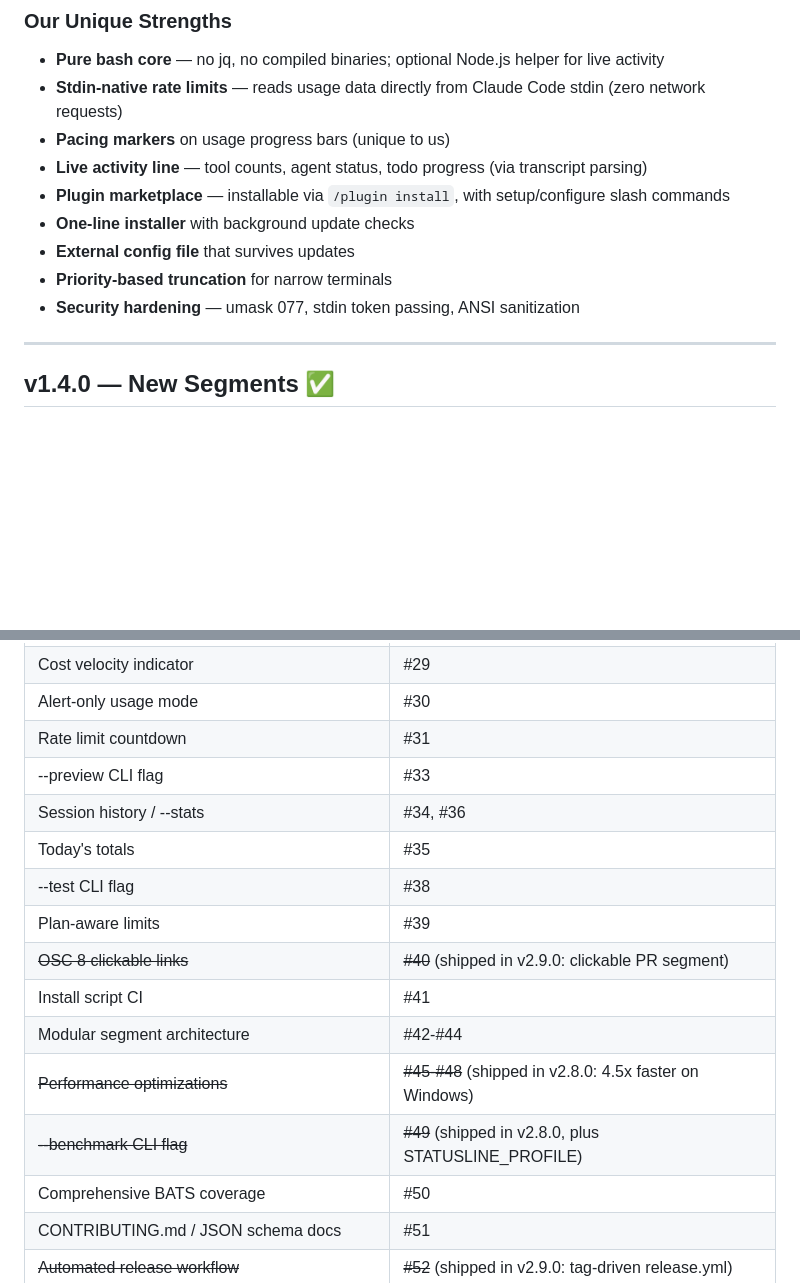
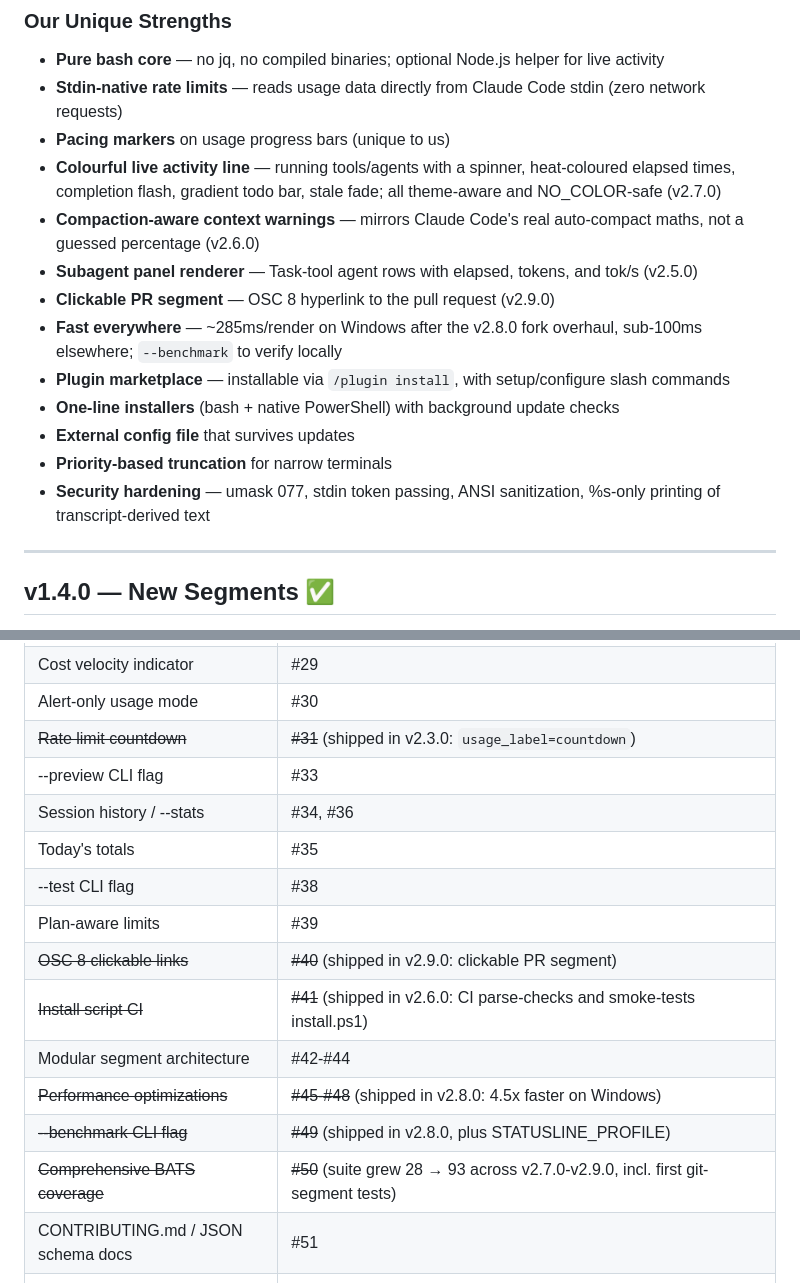
Before and after one commit to briansmith80/claude-code-status-bar, a Markdown page: ROADMAP.md, 2 parts joined by grey strips. GitHub-like rendering; blank space fills up the shorter version.

```diff
--- a/ROADMAP.md
+++ b/ROADMAP.md
@@ -20,12 +20,16 @@ Feature roadmap for claude-code-status-bar. Focused on high-value additions that
 - **Pure bash core** — no jq, no compiled binaries; optional Node.js helper for live activity
 - **Stdin-native rate limits** — reads usage data directly from Claude Code stdin (zero network requests)
 - **Pacing markers** on usage progress bars (unique to us)
-- **Live activity line** — tool counts, agent status, todo progress (via transcript parsing)
+- **Colourful live activity line** — running tools/agents with a spinner, heat-coloured elapsed times, completion flash, gradient todo bar, stale fade; all theme-aware and NO_COLOR-safe (v2.7.0)
+- **Compaction-aware context warnings** — mirrors Claude Code's real auto-compact maths, not a guessed percentage (v2.6.0)
+- **Subagent panel renderer** — Task-tool agent rows with elapsed, tokens, and tok/s (v2.5.0)
+- **Clickable PR segment** — OSC 8 hyperlink to the pull request (v2.9.0)
+- **Fast everywhere** — ~285ms/render on Windows after the v2.8.0 fork overhaul, sub-100ms elsewhere; `--benchmark` to verify locally
 - **Plugin marketplace** — installable via `/plugin install`, with setup/configure slash commands
-- **One-line installer** with background update checks
+- **One-line installers** (bash + native PowerShell) with background update checks
 - **External config file** that survives updates
 - **Priority-based truncation** for narrow terminals
-- **Security hardening** — umask 077, stdin token passing, ANSI sanitization
+- **Security hardening** — umask 077, stdin token passing, ANSI sanitization, %s-only printing of transcript-derived text
 
 ---
 
@@ -116,18 +139,18 @@ Re-evaluate based on actual user feedback. The following ideas are parked — no
 | Session budget bar | #28 |
 | Cost velocity indicator | #29 |
 | Alert-only usage mode | #30 |
-| Rate limit countdown | #31 |
+| ~~Rate limit countdown~~ | ~~#31~~ (shipped in v2.3.0: `usage_label=countdown`) |
 | --preview CLI flag | #33 |
 | Session history / --stats | #34, #36 |
 | Today's totals | #35 |
 | --test CLI flag | #38 |
 | Plan-aware limits | #39 |
 | ~~OSC 8 clickable links~~ | ~~#40~~ (shipped in v2.9.0: clickable PR segment) |
-| Install script CI | #41 |
+| ~~Install script CI~~ | ~~#41~~ (shipped in v2.6.0: CI parse-checks and smoke-tests install.ps1) |
 | Modular segment architecture | #42-#44 |
 | ~~Performance optimizations~~ | ~~#45-#48~~ (shipped in v2.8.0: 4.5x faster on Windows) |
 | ~~--benchmark CLI flag~~ | ~~#49~~ (shipped in v2.8.0, plus STATUSLINE_PROFILE) |
-| Comprehensive BATS coverage | #50 |
+| ~~Comprehensive BATS coverage~~ | ~~#50~~ (suite grew 28 → 93 across v2.7.0-v2.9.0, incl. first git-segment tests) |
 | CONTRIBUTING.md / JSON schema docs | #51 |
 | ~~Automated release workflow~~ | ~~#52~~ (shipped in v2.9.0: tag-driven release.yml) |
 | Compact buffer zone | #61 |
```
Also changed, not shown: other parts of ROADMAP.md (+26 -7 lines).
